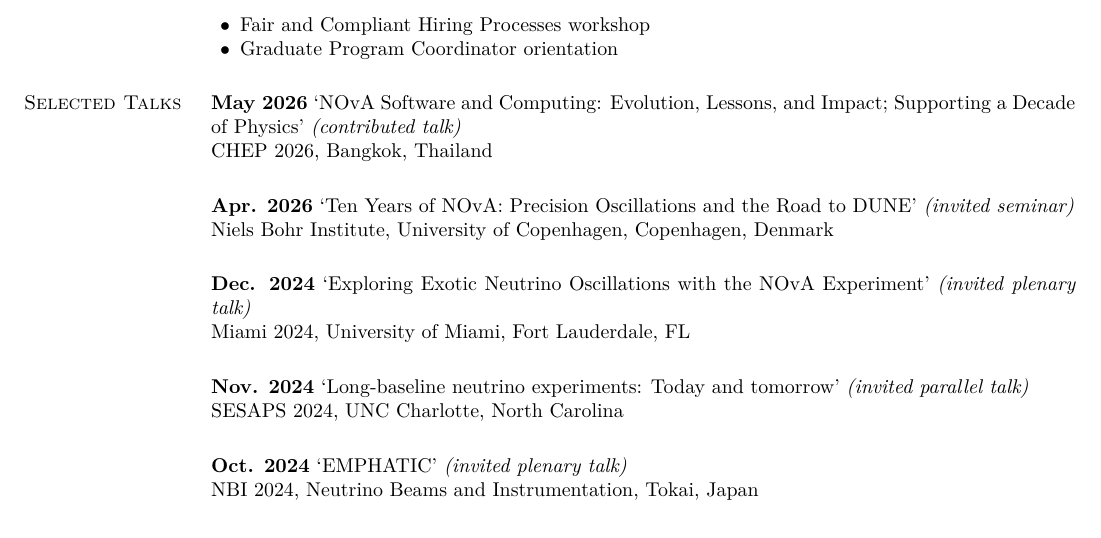
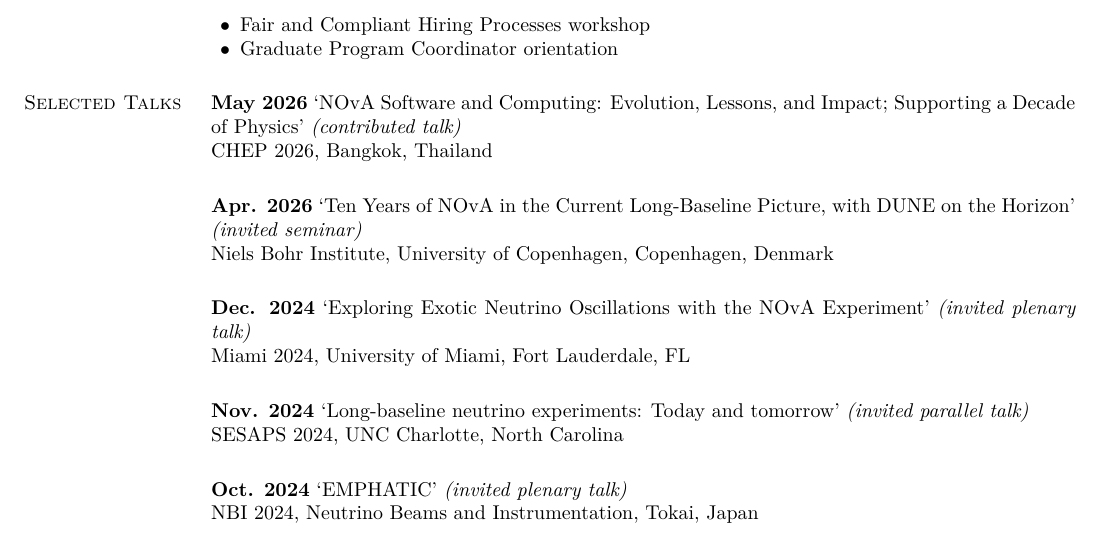
Before and after one commit to gavinsdavies/cv, a LaTeX CV (gavinsdavies.tex): part of page 5 of 12, cut so that both start at the same text. Compiled offline with XeLaTeX.

Commit message:
Correct NBI seminar title to match host institute listing

```diff
--- a/gavinsdavies.tex
+++ b/gavinsdavies.tex
@@ -366,7 +366,7 @@
 CHEP 2026, Bangkok, Thailand\\
 \vspace{-.3cm}
 
-{\bf Apr. 2026} `Ten Years of NOvA: Precision Oscillations and the Road to DUNE' {\em (invited seminar)}\\
+{\bf Apr. 2026} `Ten Years of NOvA in the Current Long-Baseline Picture, with DUNE on the Horizon' {\em (invited seminar)}\\
 Niels Bohr Institute, University of Copenhagen, Copenhagen, Denmark\\
 \vspace{-.3cm}
 
```
